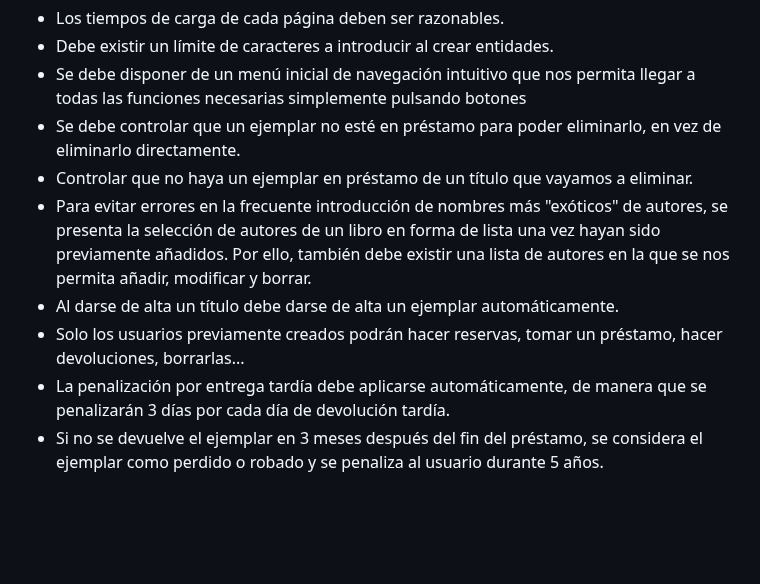
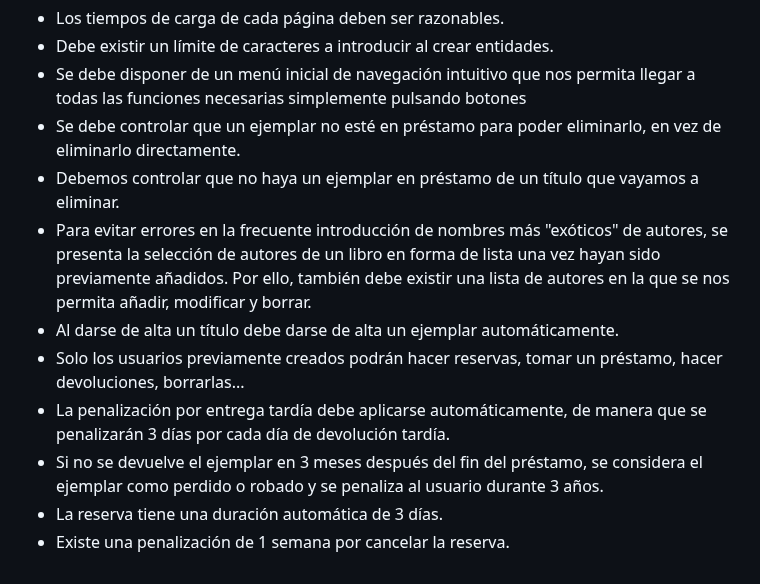
Before and after one commit to RaulJDlCRUZ/Lorem-Software, a Markdown page: Seguimiento de generacion de calidad del software.md, the part around one of its changes. Drawn GitHub-style; blank space fills up the shorter version.

```diff
--- a/Seguimiento de generacion de calidad del software.md
+++ b/Seguimiento de generacion de calidad del software.md
@@ -40,9 +43,11 @@ Los requisitos no funcionales son aquellos que especifican restricciones o atrib
 * Debe existir un límite de caracteres a introducir al crear entidades.
 * Se debe disponer de un menú inicial de navegación intuitivo que nos permita llegar a todas las funciones necesarias simplemente pulsando botones
 * Se debe controlar que un ejemplar no esté en préstamo para poder eliminarlo, en vez de eliminarlo directamente.
-* Controlar que no haya un ejemplar en préstamo de un título que vayamos a eliminar.
+* Debemos controlar que no haya un ejemplar en préstamo de un título que vayamos a eliminar.
 * Para evitar errores en la frecuente introducción de nombres más "exóticos" de autores, se presenta la selección de autores de un libro en forma de lista una vez hayan sido previamente añadidos. Por ello, también debe existir una lista de autores en la que se nos permita añadir, modificar y borrar.
 * Al darse de alta un título debe darse de alta un ejemplar automáticamente.
 * Solo los usuarios previamente creados podrán hacer reservas, tomar un préstamo, hacer devoluciones, borrarlas...
 * La penalización por entrega tardía debe aplicarse automáticamente, de manera que se penalizarán 3 días por cada día de devolución tardía.
-* Si no se devuelve el ejemplar en 3 meses después del fin del préstamo, se considera el ejemplar como perdido o robado y se penaliza al usuario durante 5 años.
+* Si no se devuelve el ejemplar en 3 meses después del fin del préstamo, se considera el ejemplar como perdido o robado y se penaliza al usuario durante 3 años.
+* La reserva tiene una duración automática de 3 días.
+* Existe una penalización de 1 semana por cancelar la reserva.
```
Also changed, not shown: other parts of Seguimiento de generacion de calidad del software.md (+13 -10 lines).
